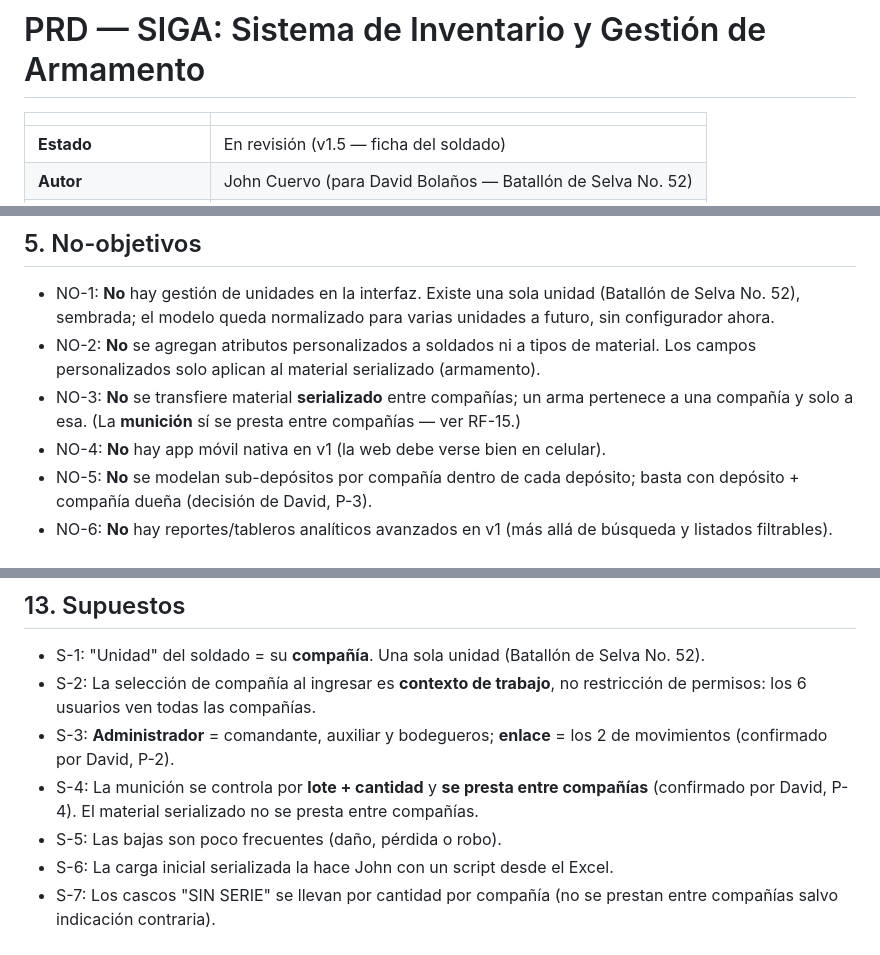
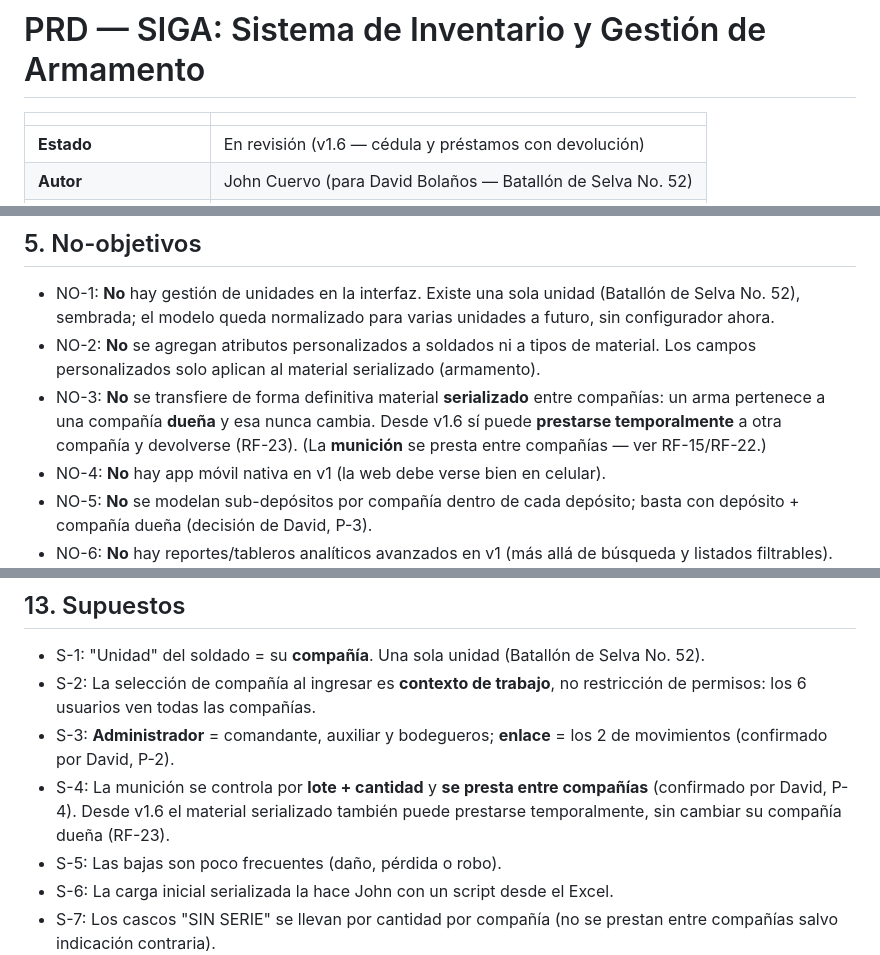
Before and after one commit to Jhond521/MilitaryInventory, a Markdown page: military-inventory-scaffold/docs/PRD.md, 3 parts joined by grey strips. Drawn GitHub-style.

```diff
--- a/military-inventory-scaffold/docs/PRD.md
+++ b/military-inventory-scaffold/docs/PRD.md
@@ -2,5 +2,5 @@
 
 | | |
 |---|---|
-| **Estado** | En revisión (v1.5 — ficha del soldado) |
+| **Estado** | En revisión (v1.6 — cédula y préstamos con devolución) |
 | **Autor** | John Cuervo (para David Bolaños — Batallón de Selva No. 52) |
@@ -107,9 +115,10 @@ Los soldados **no** son usuarios: son registros a los que se les asigna material
   unidades a futuro, sin configurador ahora.
 - NO-2: **No** se agregan atributos personalizados a soldados ni a tipos de material.
   Los campos personalizados solo aplican al material serializado (armamento).
-- NO-3: **No** se transfiere material **serializado** entre compañías; un arma
-  pertenece a una compañía y solo a esa. (La **munición** sí se presta entre
-  compañías — ver RF-15.)
+- NO-3: **No** se transfiere de forma definitiva material **serializado** entre
+  compañías: un arma pertenece a una compañía **dueña** y esa nunca cambia. Desde
+  v1.6 sí puede **prestarse temporalmente** a otra compañía y devolverse (RF-23). (La
+  **munición** se presta entre compañías — ver RF-15/RF-22.)
 - NO-4: **No** hay app móvil nativa en v1 (la web debe verse bien en celular).
 - NO-5: **No** se modelan sub-depósitos por compañía dentro de cada depósito; basta
   con depósito + compañía dueña (decisión de David, P-3).
@@ -415,7 +470,8 @@ información se respalda. Los elementos dados de baja se conservan (no se elimin
 - S-3: **Administrador** = comandante, auxiliar y bodegueros; **enlace** = los 2 de
   movimientos (confirmado por David, P-2).
 - S-4: La munición se controla por **lote + cantidad** y **se presta entre compañías**
-  (confirmado por David, P-4). El material serializado no se presta entre compañías.
+  (confirmado por David, P-4). Desde v1.6 el material serializado también puede
+  prestarse temporalmente, sin cambiar su compañía dueña (RF-23).
 - S-5: Las bajas son poco frecuentes (daño, pérdida o robo).
 - S-6: La carga inicial serializada la hace John con un script desde el Excel.
 - S-7: Los cascos "SIN SERIE" se llevan por cantidad por compañía (no se prestan entre
```
Also changed, not shown: other parts of military-inventory-scaffold/docs/PRD.md (+57 -3 lines), military-inventory-scaffold/docs/backlog.md (+13 -0 lines).
